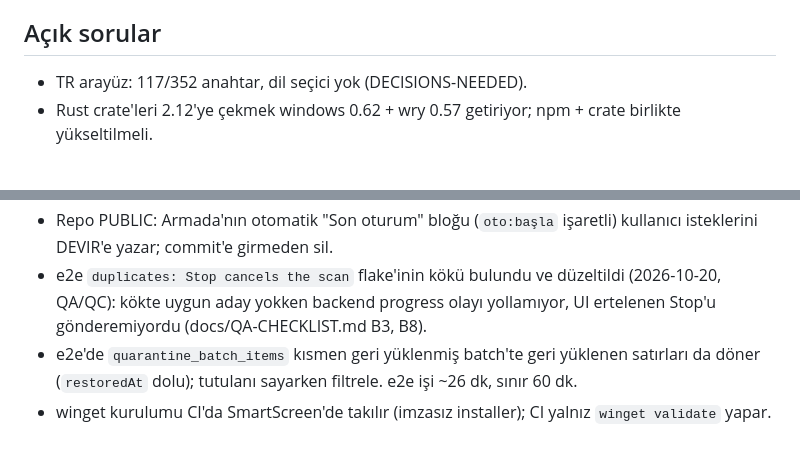
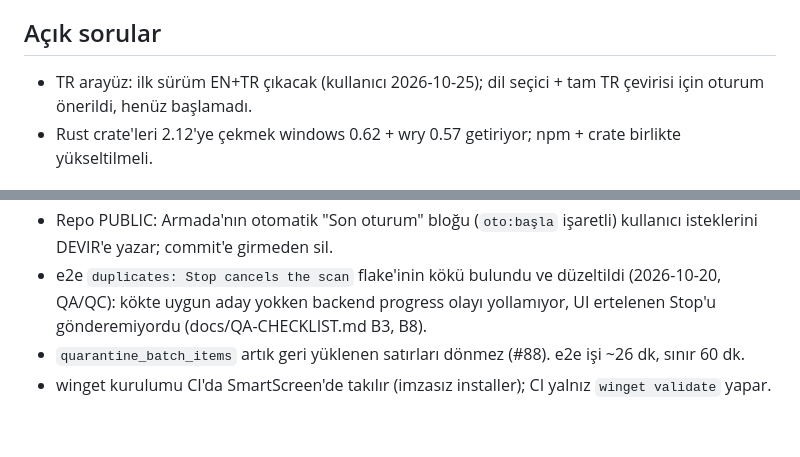
Before and after one commit to armadavalor/WinKnife, a Markdown page: docs/DEVIR.md, 2 parts joined by grey strips. GitHub-like rendering.

Commit message:
docs: devir after #87-#90; TR language next
Co-Authored-By: Claude Opus 5.5 <noreply@anthropic.com>

```diff
--- a/docs/DEVIR.md
+++ b/docs/DEVIR.md
@@ -18,7 +19,7 @@ Hedef: Codex for OSS başvurusu (yıldız eşiği yok); öncelik yayın ve dağ
 - v0.3.0 sürüm sayfası canlıda görsel doğrulanmadı.
 
 ## Açık sorular
-- TR arayüz: 117/352 anahtar, dil seçici yok (DECISIONS-NEEDED).
+- TR arayüz: ilk sürüm EN+TR çıkacak (kullanıcı 2026-10-25); dil seçici + tam TR çevirisi için oturum önerildi, henüz başlamadı.
 - Rust crate'leri 2.12'ye çekmek windows 0.62 + wry 0.57 getiriyor; npm + crate birlikte yükseltilmeli.
 
 ## Sıradaki adım
@@ -34,5 +35,5 @@ Hedef: Codex for OSS başvurusu (yıldız eşiği yok); öncelik yayın ve dağ
 - `src-tauri/target-review/` (eski derleme önbelleği) ve `chatgpt Pocketknife addon.txt` kullanıcının; dokunma.
 - Repo PUBLIC: Armada'nın otomatik "Son oturum" bloğu (`oto:başla` işaretli) kullanıcı isteklerini DEVIR'e yazar; commit'e girmeden sil.
 - e2e `duplicates: Stop cancels the scan` flake'inin kökü bulundu ve düzeltildi (2026-10-20, QA/QC): kökte uygun aday yokken backend progress olayı yollamıyor, UI ertelenen Stop'u gönderemiyordu (docs/QA-CHECKLIST.md B3, B8).
-- e2e'de `quarantine_batch_items` kısmen geri yüklenmiş batch'te geri yüklenen satırları da döner (`restoredAt` dolu); tutulanı sayarken filtrele. e2e işi ~26 dk, sınır 60 dk.
+- `quarantine_batch_items` artık geri yüklenen satırları dönmez (#88). e2e işi ~26 dk, sınır 60 dk.
 - winget kurulumu CI'da SmartScreen'de takılır (imzasız installer); CI yalnız `winget validate` yapar.
```
Also changed, not shown: other parts of docs/DEVIR.md (+2 -1 lines).
